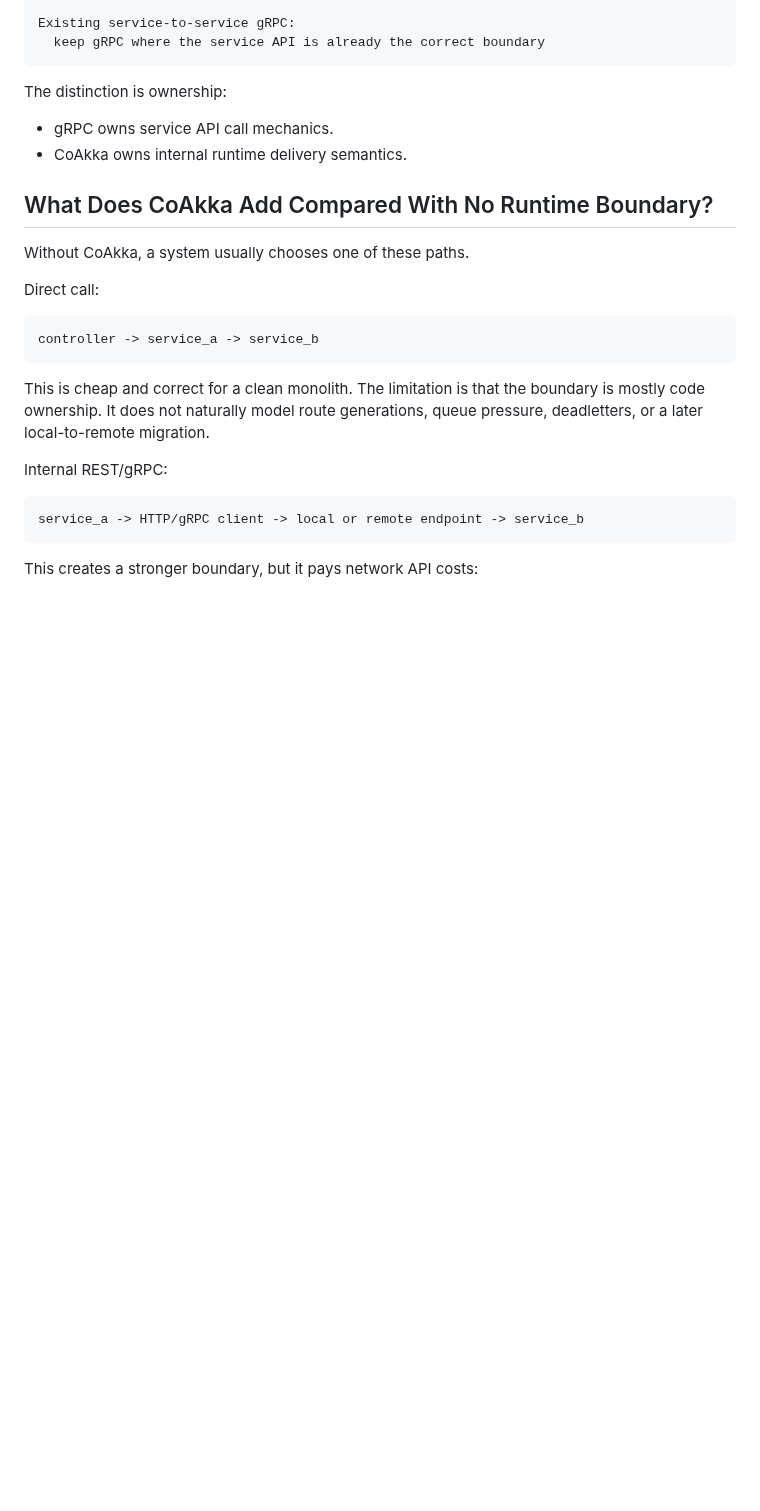
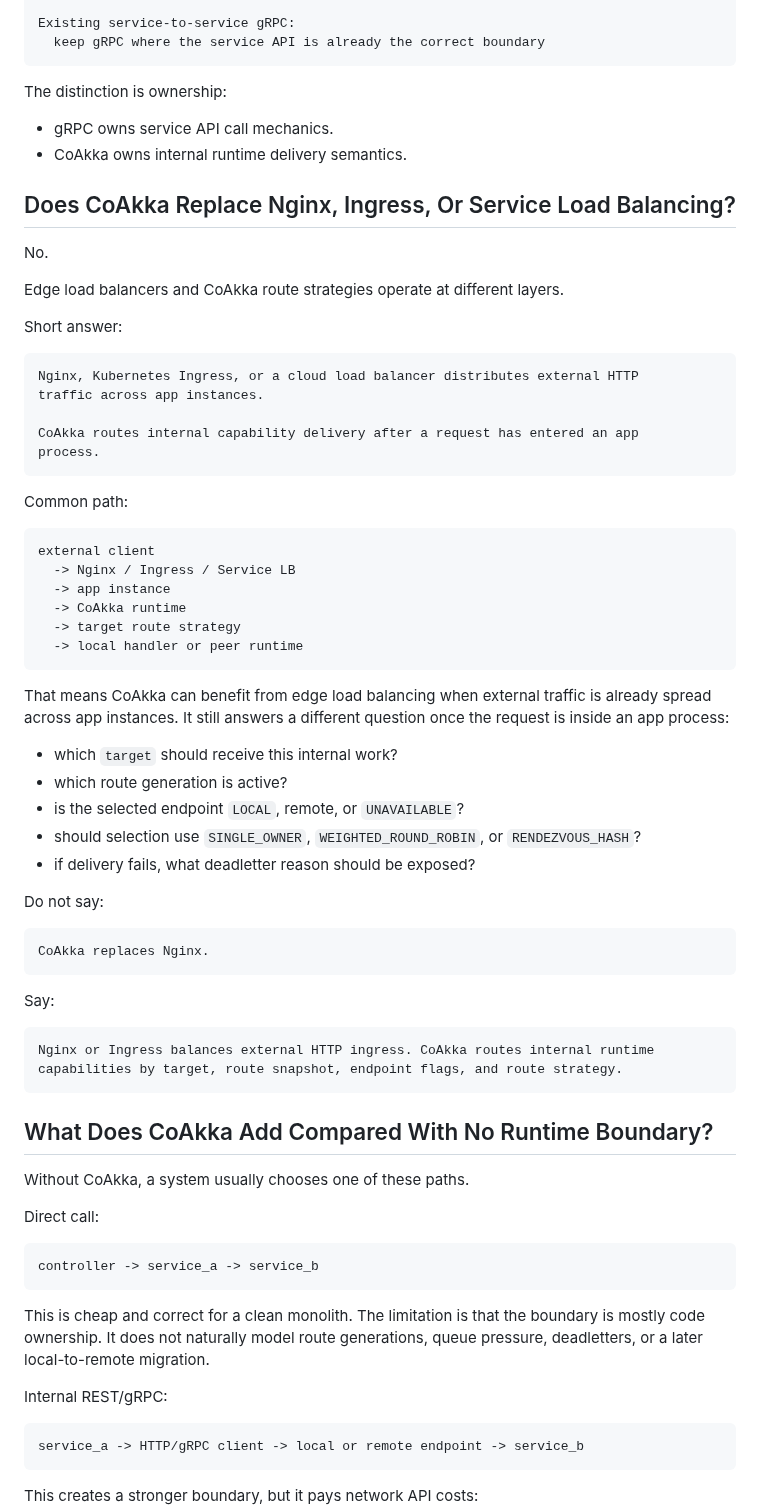
Before and after one commit to phuong-tran/coakka-samples, a Markdown page: docs/qna.md, the part around the change. Drawn GitHub-style; blank space fills up the shorter version.

Commit message:
docs: clarify edge load balancing boundary

````diff
--- a/docs/qna.md
+++ b/docs/qna.md
@@ -72,6 +72,57 @@ The distinction is ownership:
 
 - gRPC owns service API call mechanics.
 - CoAkka owns internal runtime delivery semantics.
+
+## Does CoAkka Replace Nginx, Ingress, Or Service Load Balancing?
+
+No.
+
+Edge load balancers and CoAkka route strategies operate at different layers.
+
+Short answer:
+
+```text
+Nginx, Kubernetes Ingress, or a cloud load balancer distributes external HTTP
+traffic across app instances.
+
+CoAkka routes internal capability delivery after a request has entered an app
+process.
+```
+
+Common path:
+
+```text
+external client
+  -> Nginx / Ingress / Service LB
+  -> app instance
+  -> CoAkka runtime
+  -> target route strategy
+  -> local handler or peer runtime
+```
+
+That means CoAkka can benefit from edge load balancing when external traffic is
+already spread across app instances. It still answers a different question once
+the request is inside an app process:
+
+- which `target` should receive this internal work?
+- which route generation is active?
+- is the selected endpoint `LOCAL`, remote, or `UNAVAILABLE`?
+- should selection use `SINGLE_OWNER`, `WEIGHTED_ROUND_ROBIN`, or
+  `RENDEZVOUS_HASH`?
+- if delivery fails, what deadletter reason should be exposed?
+
+Do not say:
+
+```text
+CoAkka replaces Nginx.
+```
+
+Say:
+
+```text
+Nginx or Ingress balances external HTTP ingress. CoAkka routes internal runtime
+capabilities by target, route snapshot, endpoint flags, and route strategy.
+```
 
 ## What Does CoAkka Add Compared With No Runtime Boundary?
 
````
